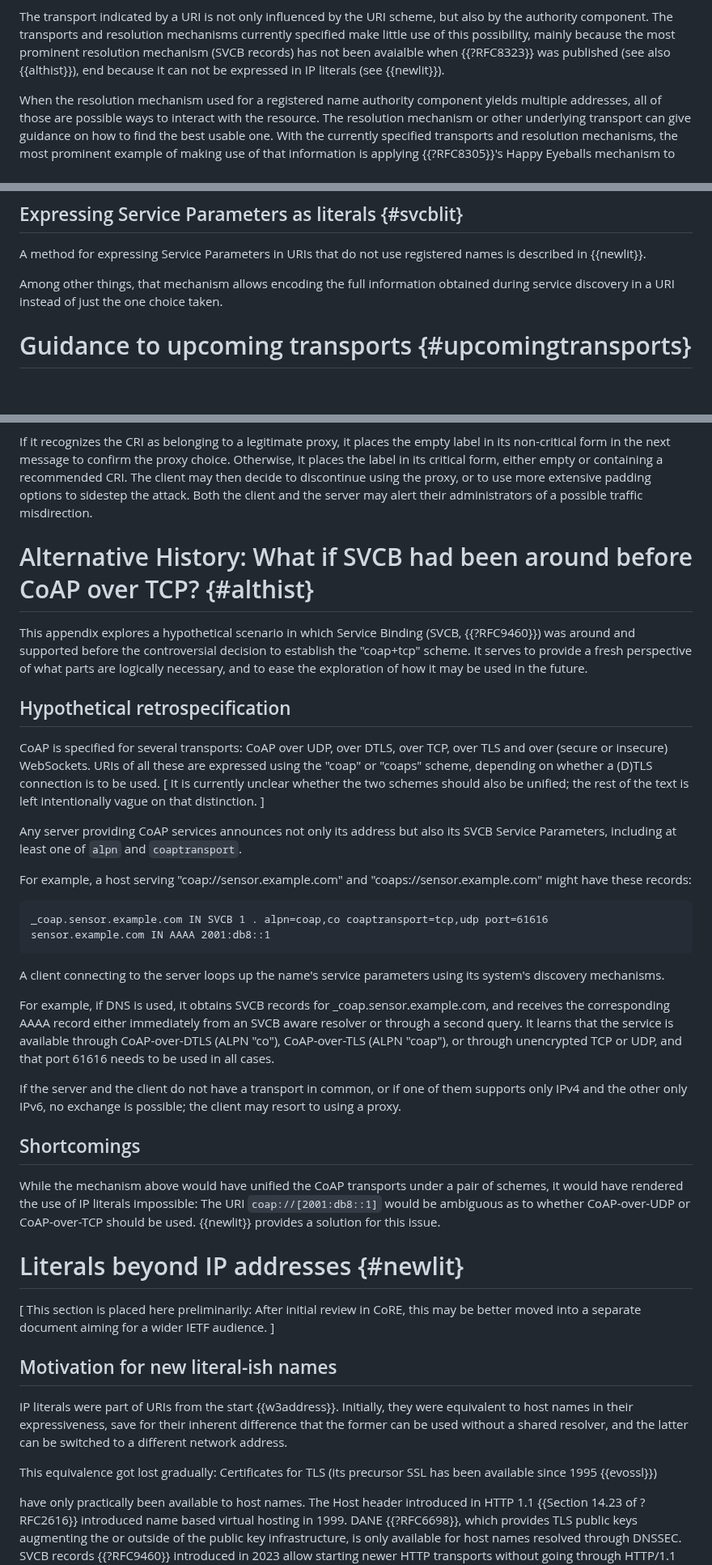
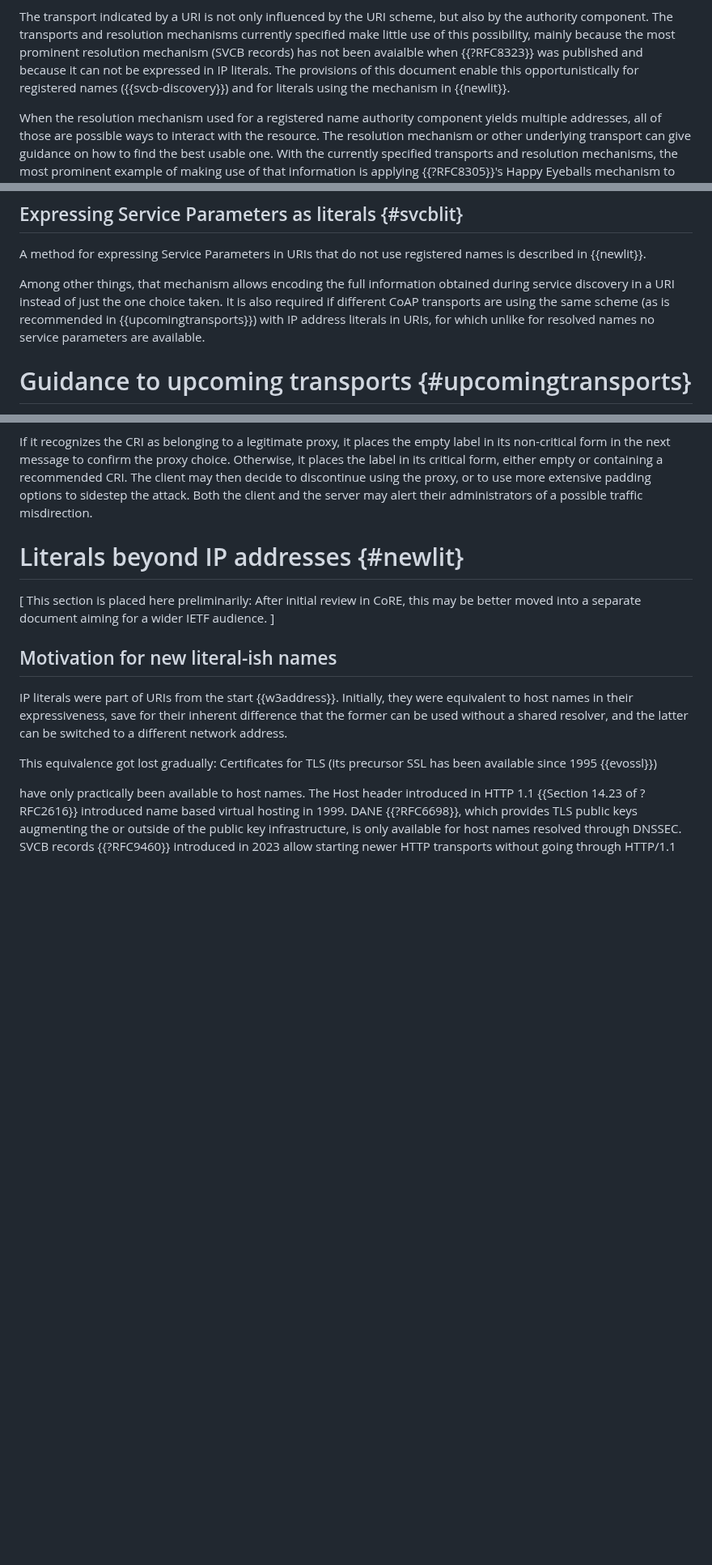
Before and after one commit to core-wg/transport-indication, a Markdown page: draft-ietf-core-transport-indication.md, 3 parts joined by grey strips. Shown at 81% size. Rendered like a GitHub page; blank space fills up the shorter version.

Commit message:
Remove alternative history section
This has been replaced with the actual description of how to use SVCB
records for CoAP (albeit only in an opportunistic or application
prescribed fashion)

````diff
--- a/draft-ietf-core-transport-indication.md
+++ b/draft-ietf-core-transport-indication.md
@@ -150,8 +150,11 @@ but also by the authority component.
 The transports and resolution mechanisms currently specified
 make little use of this possibility,
 mainly because the most prominent resolution mechanism (SVCB records) has not been avaialble when {{?RFC8323}} was published
-(see also {{althist}}),
-end because it can not be expressed in IP literals (see {{newlit}}).
+and because it can not be expressed in IP literals.
+The provisions of this document
+enable this opportunistically for registered names
+({{svcb-discovery}})
+and for literals using the mechanism in {{newlit}}.
 
 When the resolution mechanism used for a registered name authority component yields multiple addresses,
 all of those are possible ways to interact with the resource.
@@ -916,6 +921,10 @@ is described in {{newlit}}.
 Among other things,
 that mechanism allows encoding the full information obtained during service discovery in a URI
 instead of just the one choice taken.
+It is also required if different CoAP transports are using the same scheme
+(as is recommended in {{upcomingtransports}})
+with IP address literals in URIs,
+for which unlike for resolved names no service parameters are available.
 
 # Guidance to upcoming transports {#upcomingtransports}
 
@@ -1315,53 +1323,6 @@ Otherwise, it places the label in its critical form, either empty or containing
 The client may then decide to discontinue using the proxy,
 or to use more extensive padding options to sidestep the attack.
 Both the client and the server may alert their administrators of a possible traffic misdirection.
-
-# Alternative History: What if SVCB had been around before CoAP over TCP? {#althist}
-
-This appendix explores a hypothetical scenario in which Service Binding (SVCB, {{?RFC9460}}) was around and supported before the controversial decision to establish the "coap+tcp" scheme.
-It serves to provide a fresh perspective of what parts are logically necessary,
-and to ease the exploration of how it may be used in the future.
-
-## Hypothetical retrospecification
-
-CoAP is specified for several transports:
-CoAP over UDP, over DTLS, over TCP, over TLS and over (secure or insecure) WebSockets.
-URIs of all these are expressed using the "coap" or "coaps" scheme,
-depending on whether a (D)TLS connection is to be used.
-\[ It is currently unclear whether the two schemes should also be unified; the rest of the text is left intentionally vague on that distinction. \]
-
-Any server providing CoAP services
-announces not only its address
-but also its SVCB Service Parameters,
-including at least one of `alpn` and `coaptransport`.
-
-For example, a host serving "coap://sensor.example.com" and "coaps://sensor.example.com"
-might have these records:
-
-```
-_coap.sensor.example.com IN SVCB 1 . alpn=coap,co coaptransport=tcp,udp port=61616
-sensor.example.com IN AAAA 2001:db8::1
-```
-
-A client connecting to the server loops up the name's service parameters using its system's discovery mechanisms.
-
-For example, if DNS is used, it obtains SVCB records for \_coap.sensor.example.com,
-and receives the corresponding AAAA record either immediately from an SVCB aware resolver
-or through a second query.
-It learns that the service is available through CoAP-over-DTLS (ALPN "co"), CoAP-over-TLS (ALPN "coap"),
-or through unencrypted TCP or UDP, and that port 61616 needs to be used in all cases.
-
-If the server and the client do not have a transport in common,
-or if one of them supports only IPv4 and the other only IPv6,
-no exchange is possible;
-the client may resort to using a proxy.
-
-## Shortcomings
-
-While the mechanism above would have unified the CoAP transports under a pair of schemes,
-it would have rendered the use of IP literals impossible:
-The URI `coap://[2001:db8::1]` would be ambiguous as to whether CoAP-over-UDP or CoAP-over-TCP should be used.
-{{newlit}} provides a solution for this issue.
 
 # Literals beyond IP addresses {#newlit}
 
````
Also changed, not shown: other parts of draft-ietf-core-transport-indication.md (+3 -2 lines).
